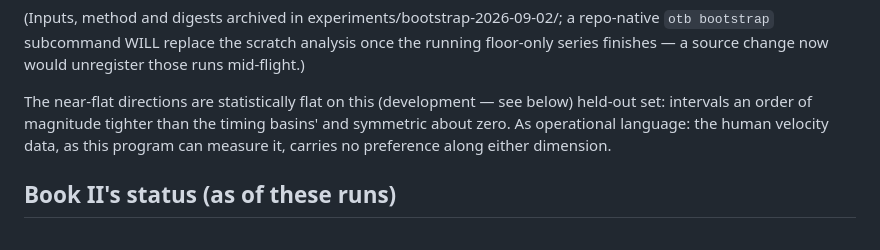
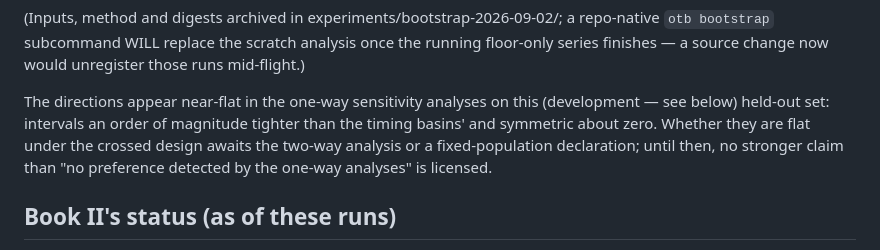
Before and after one commit to zacharydenton/bach, a Markdown page: experiments/landscape-conditions-2026-09-02.notes.md, the part around the change. Drawn GitHub-style.

Commit message:
notes: near-flat in the one-way analyses — the crossed design still owes its answer

```diff
--- a/experiments/landscape-conditions-2026-09-02.notes.md
+++ b/experiments/landscape-conditions-2026-09-02.notes.md
@@ -98,11 +98,13 @@ subcommand WILL replace the scratch analysis once the running
 floor-only series finishes — a source change now would unregister
 those runs mid-flight.)
 
-The near-flat directions are statistically flat on this (development
-— see below) held-out set: intervals an order of magnitude tighter
-than the timing basins' and symmetric about zero. As operational
-language: the human velocity data, as this program can measure it,
-carries no preference along either dimension.
+The directions appear near-flat in the one-way sensitivity analyses
+on this (development — see below) held-out set: intervals an order
+of magnitude tighter than the timing basins' and symmetric about
+zero. Whether they are flat under the crossed design awaits the
+two-way analysis or a fixed-population declaration; until then, no
+stronger claim than "no preference detected by the one-way analyses"
+is licensed.
 
 ## Book II's status (as of these runs)
 
```
